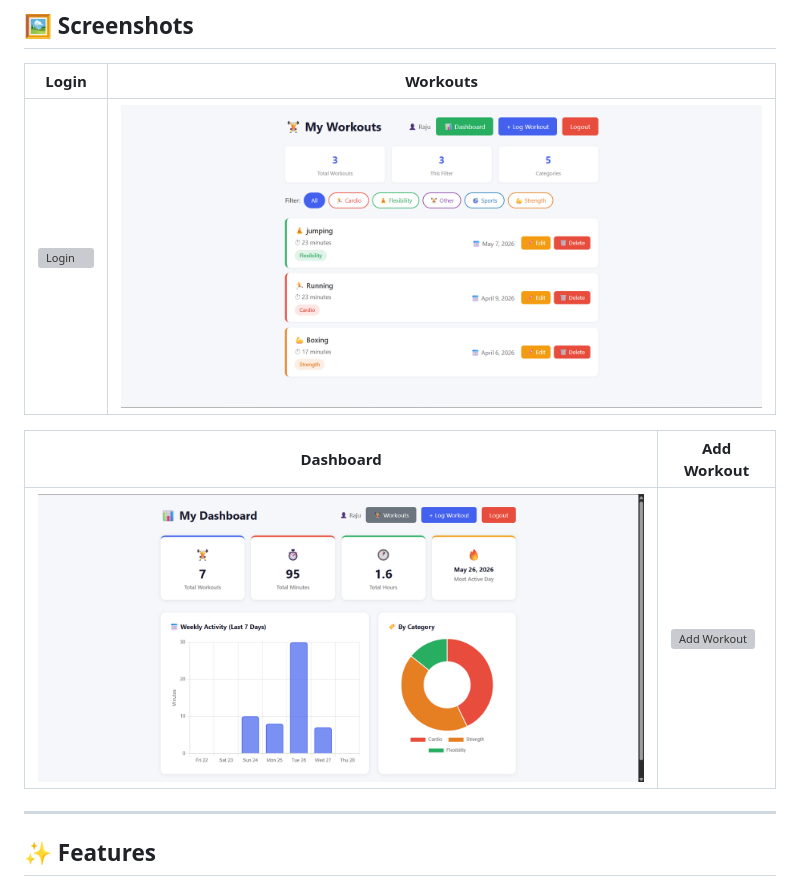
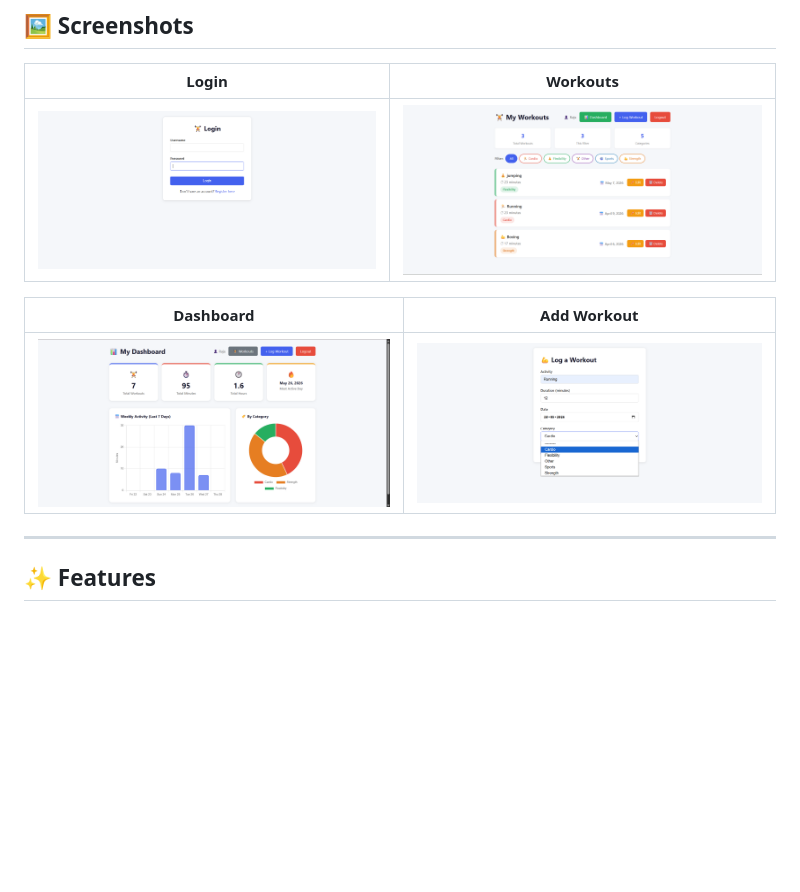
Before and after one commit to sanjay-narra/fitness-tracker, a Markdown page: README.md, the part around the change. Drawn GitHub-style; blank space fills up the shorter version; grey boxes are pictures that could not be loaded.

Commit message:
Fix screenshot paths in README

```diff
--- a/README.md
+++ b/README.md
@@ -17,11 +17,11 @@
 
 | Login | Workouts |
 |-------|----------|
-| ![Login](screenshots/login.png) | ![Workouts](screenshots/workouts.png) |
+| ![Login](screenshots/Login.png) | ![Workouts](screenshots/workouts.png) |
 
 | Dashboard | Add Workout |
 |-----------|-------------|
-| ![Dashboard](screenshots/dashboard.png) | ![Add Workout](screenshots/add.png) |
+| ![Dashboard](screenshots/dashboard.png) | ![Add Workout](screenshots/Add.png) |
 
 ---
 
```
